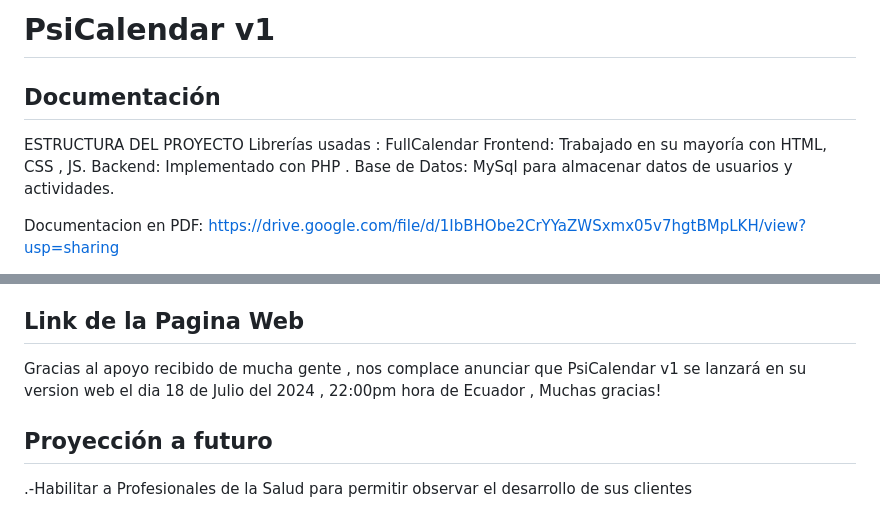
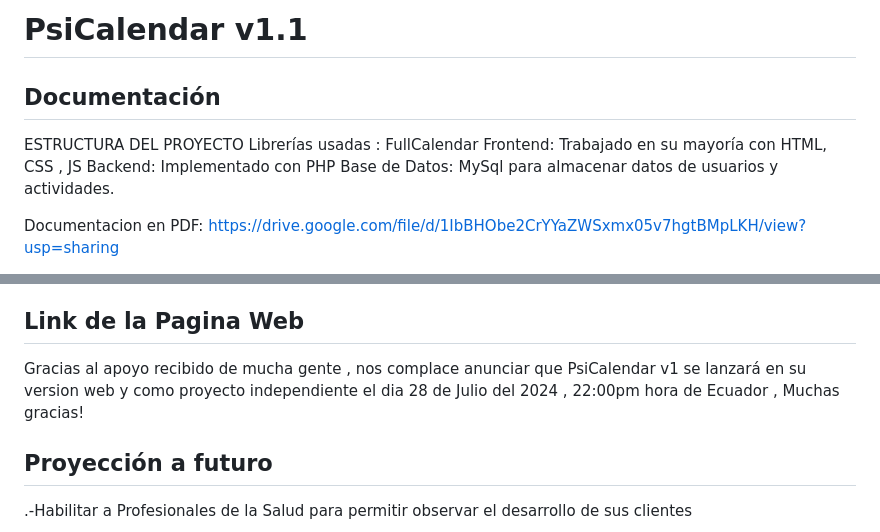
Before and after one commit to Arielcitoops/PsiCalendar, a Markdown page: README.md, 2 parts joined by grey strips. GitHub-like rendering.

```diff
--- a/README.md
+++ b/README.md
@@ -1,10 +1,11 @@
-# PsiCalendar v1
+# PsiCalendar v1.1
 
 ## Documentación
+
 ESTRUCTURA DEL PROYECTO
 Librerías usadas :  FullCalendar
-Frontend: Trabajado en su mayoría con HTML, CSS , JS.
-Backend: Implementado con PHP .
+Frontend: Trabajado en su mayoría con HTML, CSS , JS
+Backend: Implementado con PHP
 Base de Datos:  MySql para almacenar  datos de usuarios y actividades.
 
 Documentacion en PDF:
@@ -37,7 +38,7 @@ Este proyecto es propiedad exclusiva del autor. Todos los derechos están reserv
 
 ## Link de la Pagina Web
 
-Gracias al apoyo recibido de mucha gente , nos complace anunciar que PsiCalendar v1 se lanzará en su version web el dia 18 de Julio del 2024 , 22:00pm hora de Ecuador , Muchas gracias!
+Gracias al apoyo recibido de mucha gente , nos complace anunciar que PsiCalendar v1 se lanzará en su version web y como proyecto independiente el dia 28 de Julio del 2024 , 22:00pm hora de Ecuador , Muchas gracias!
 
 ## Proyección a futuro
 
```
